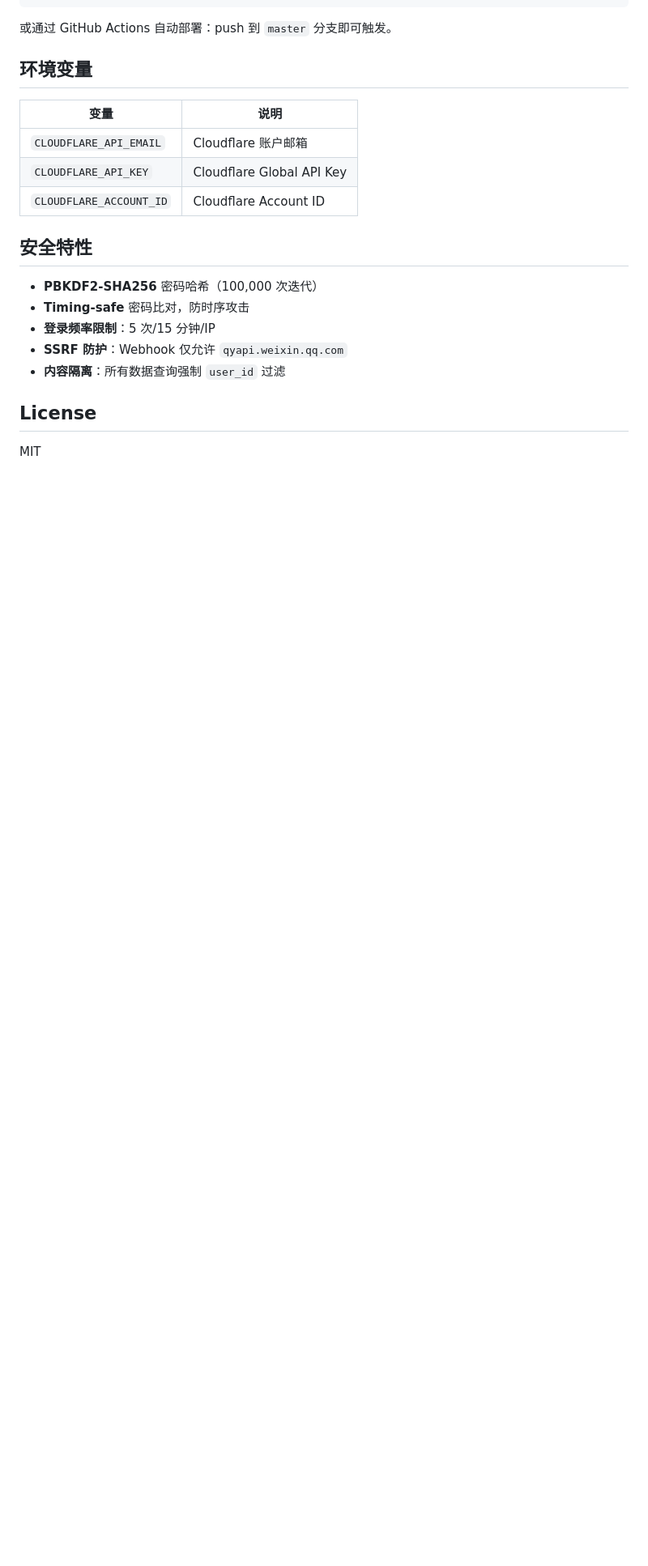
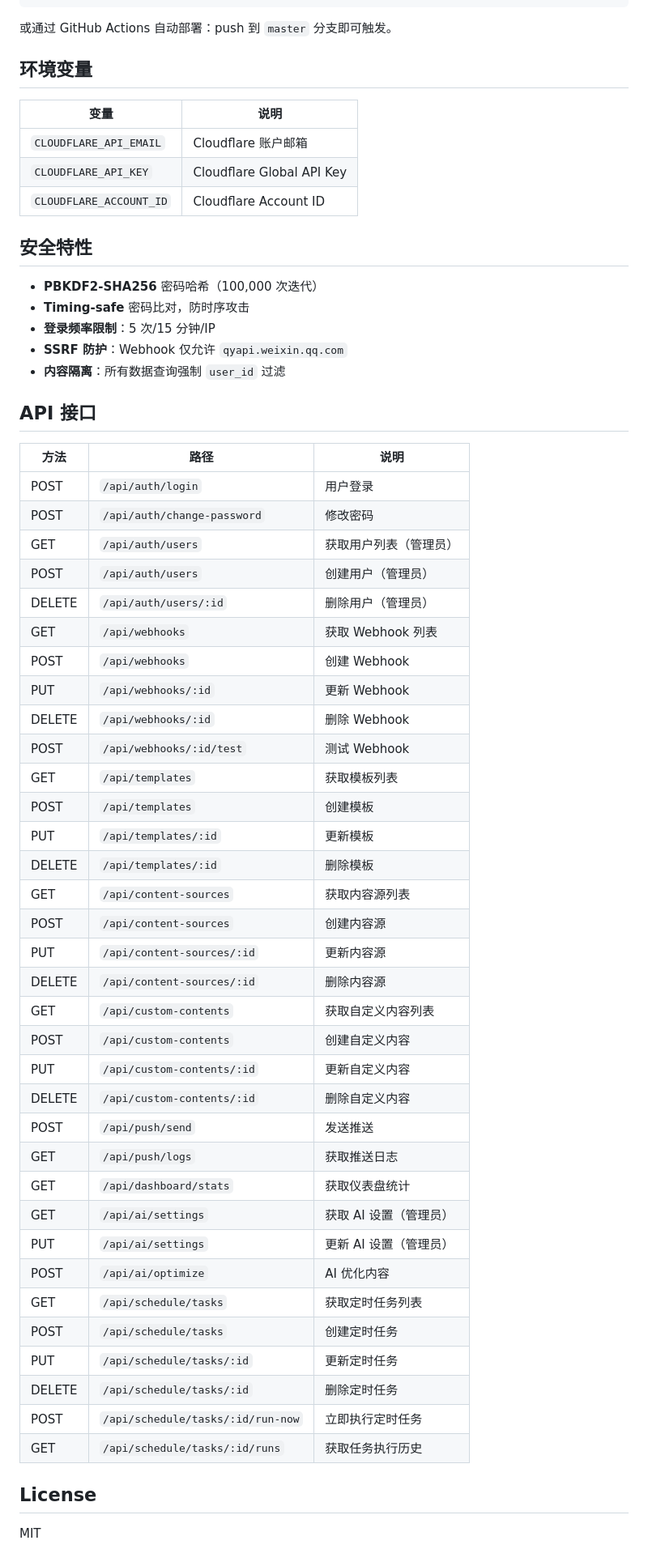
Before and after one commit to oldxianyu/uamme, a Markdown page: README.md, the part around one of its changes. Shown at 81% size. Drawn GitHub-style; blank space fills up the shorter version.

```diff
--- a/README.md
+++ b/README.md
@@ -128,6 +152,45 @@ npx wrangler dev --port 3000
 - **SSRF 防护**：Webhook 仅允许 `qyapi.weixin.qq.com`
 - **内容隔离**：所有数据查询强制 `user_id` 过滤
 
+## API 接口
+
+| 方法 | 路径 | 说明 |
+|------|------|------|
+| POST | `/api/auth/login` | 用户登录 |
+| POST | `/api/auth/change-password` | 修改密码 |
+| GET | `/api/auth/users` | 获取用户列表（管理员） |
+| POST | `/api/auth/users` | 创建用户（管理员） |
+| DELETE | `/api/auth/users/:id` | 删除用户（管理员） |
+| GET | `/api/webhooks` | 获取 Webhook 列表 |
+| POST | `/api/webhooks` | 创建 Webhook |
+| PUT | `/api/webhooks/:id` | 更新 Webhook |
+| DELETE | `/api/webhooks/:id` | 删除 Webhook |
+| POST | `/api/webhooks/:id/test` | 测试 Webhook |
+| GET | `/api/templates` | 获取模板列表 |
+| POST | `/api/templates` | 创建模板 |
+| PUT | `/api/templates/:id` | 更新模板 |
+| DELETE | `/api/templates/:id` | 删除模板 |
+| GET | `/api/content-sources` | 获取内容源列表 |
+| POST | `/api/content-sources` | 创建内容源 |
+| PUT | `/api/content-sources/:id` | 更新内容源 |
+| DELETE | `/api/content-sources/:id` | 删除内容源 |
+| GET | `/api/custom-contents` | 获取自定义内容列表 |
+| POST | `/api/custom-contents` | 创建自定义内容 |
+| PUT | `/api/custom-contents/:id` | 更新自定义内容 |
+| DELETE | `/api/custom-contents/:id` | 删除自定义内容 |
+| POST | `/api/push/send` | 发送推送 |
+| GET | `/api/push/logs` | 获取推送日志 |
+| GET | `/api/dashboard/stats` | 获取仪表盘统计 |
+| GET | `/api/ai/settings` | 获取 AI 设置（管理员） |
+| PUT | `/api/ai/settings` | 更新 AI 设置（管理员） |
+| POST | `/api/ai/optimize` | AI 优化内容 |
+| GET | `/api/schedule/tasks` | 获取定时任务列表 |
+| POST | `/api/schedule/tasks` | 创建定时任务 |
+| PUT | `/api/schedule/tasks/:id` | 更新定时任务 |
+| DELETE | `/api/schedule/tasks/:id` | 删除定时任务 |
+| POST | `/api/schedule/tasks/:id/run-now` | 立即执行定时任务 |
+| GET | `/api/schedule/tasks/:id/runs` | 获取任务执行历史 |
+
 ## License
 
 MIT
```
Also changed, not shown: other parts of README.md (+27 -3 lines).
